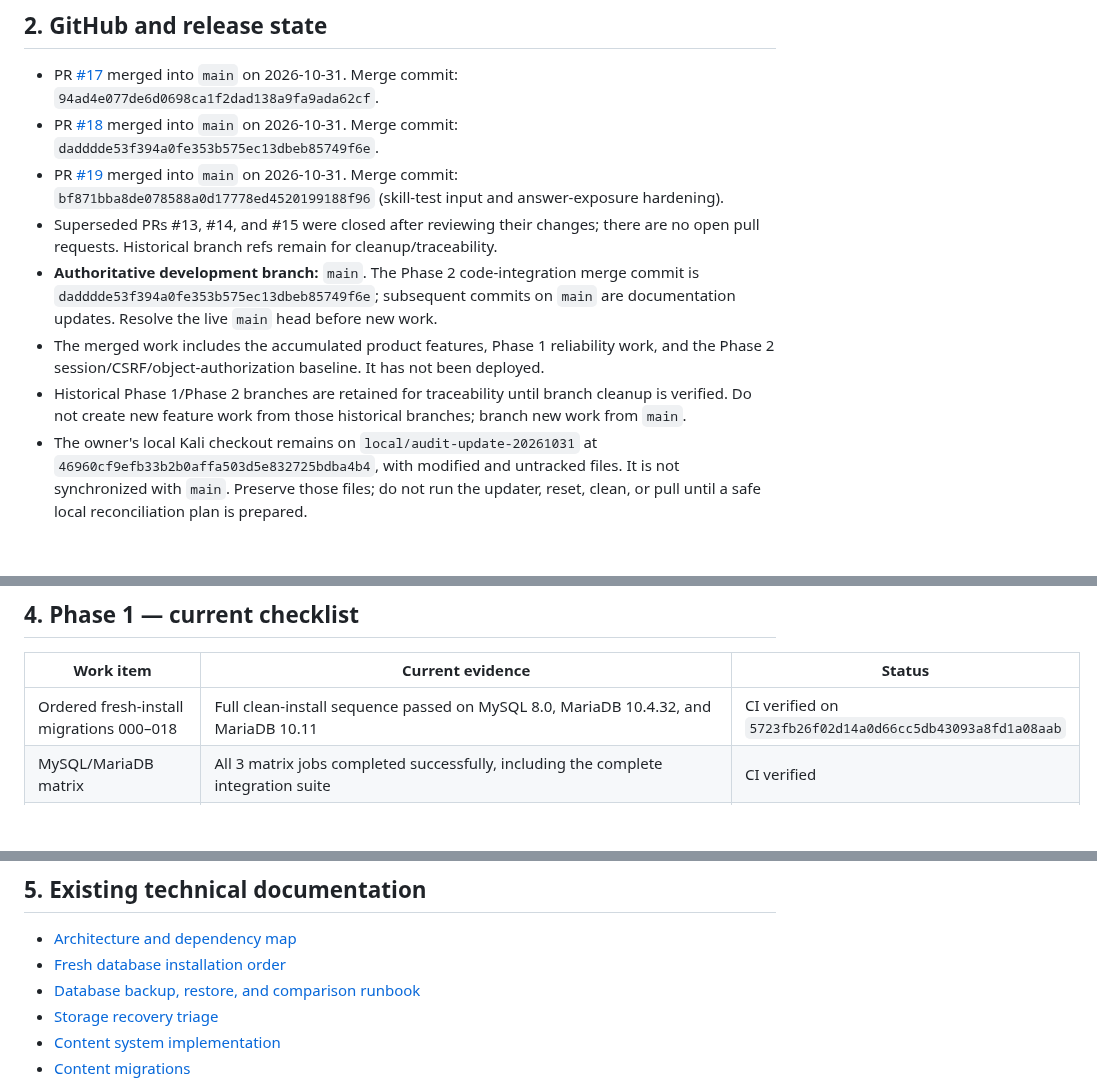
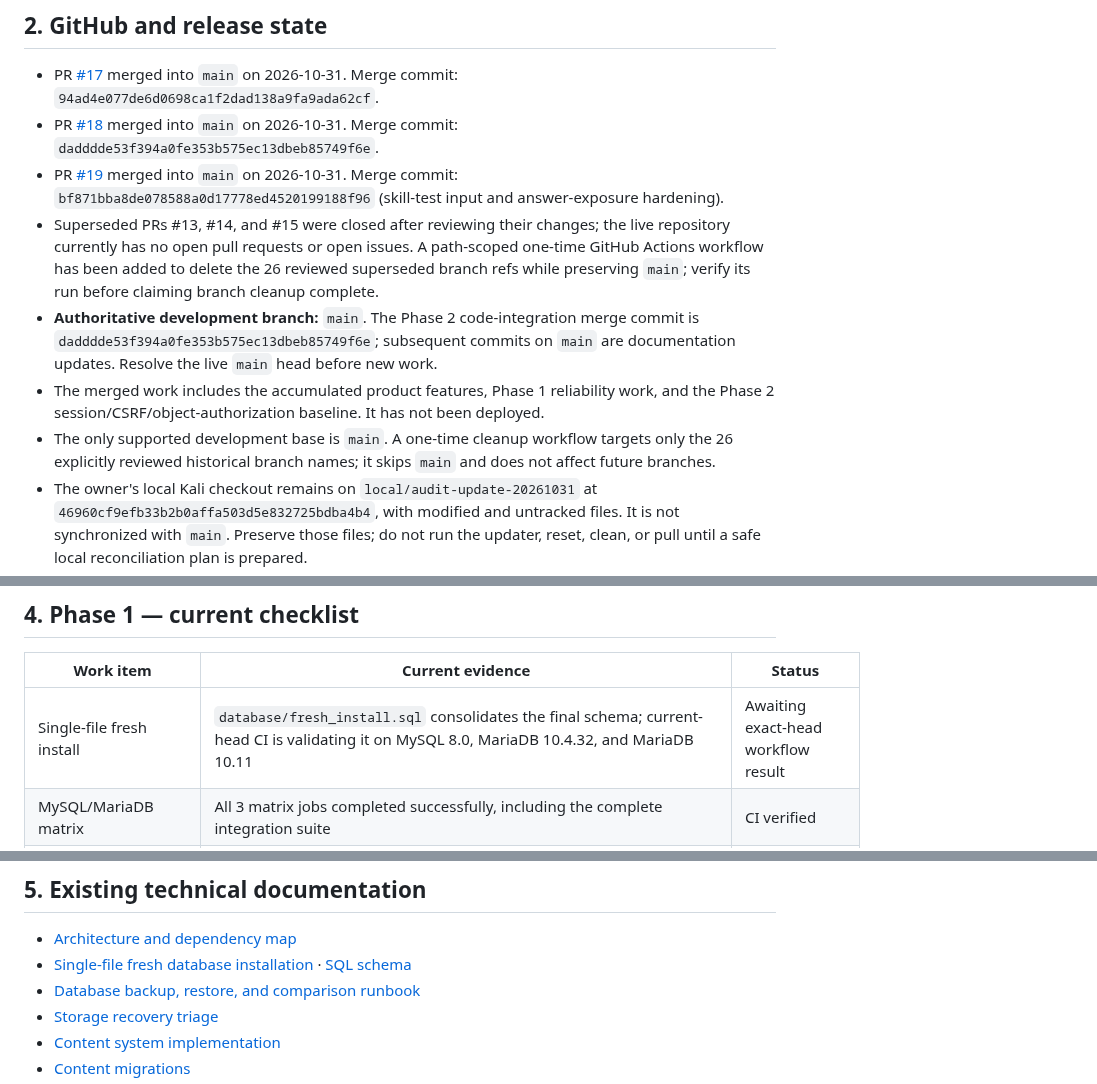
Before and after one commit to abdelhamidzayan/ZayanHardwareWebsite, a Markdown page: docs/CURRENT_STATE.md, 3 parts joined by grey strips. GitHub-like rendering; blank space fills up the shorter version.

Commit message:
docs: update project state for unified fresh-install schema and branch cleanup

```diff
--- a/docs/CURRENT_STATE.md
+++ b/docs/CURRENT_STATE.md
@@ -17,10 +17,10 @@ The full scope and acceptance criteria are in [COMPLETION_PLAN.md](COMPLETION_PL
 - PR [#17](https://github.com/abdelhamidzayan/ZayanHardwareWebsite/pull/17) merged into `main` on 2026-10-31. Merge commit: `94ad4e077de6d0698ca1f2dad138a9fa9ada62cf`.
 - PR [#18](https://github.com/abdelhamidzayan/ZayanHardwareWebsite/pull/18) merged into `main` on 2026-10-31. Merge commit: `dadddde53f394a0fe353b575ec13dbeb85749f6e`.
 - PR [#19](https://github.com/abdelhamidzayan/ZayanHardwareWebsite/pull/19) merged into `main` on 2026-10-31. Merge commit: `bf871bba8de078588a0d17778ed4520199188f96` (skill-test input and answer-exposure hardening).
-- Superseded PRs #13, #14, and #15 were closed after reviewing their changes; there are no open pull requests. Historical branch refs remain for cleanup/traceability.
+- Superseded PRs #13, #14, and #15 were closed after reviewing their changes; the live repository currently has no open pull requests or open issues. A path-scoped one-time GitHub Actions workflow has been added to delete the 26 reviewed superseded branch refs while preserving `main`; verify its run before claiming branch cleanup complete.
 - **Authoritative development branch:** `main`. The Phase 2 code-integration merge commit is `dadddde53f394a0fe353b575ec13dbeb85749f6e`; subsequent commits on `main` are documentation updates. Resolve the live `main` head before new work.
 - The merged work includes the accumulated product features, Phase 1 reliability work, and the Phase 2 session/CSRF/object-authorization baseline. It has not been deployed.
-- Historical Phase 1/Phase 2 branches are retained for traceability until branch cleanup is verified. Do not create new feature work from those historical branches; branch new work from `main`.
+- The only supported development base is `main`. A one-time cleanup workflow targets only the 26 explicitly reviewed historical branch names; it skips `main` and does not affect future branches.
 - The owner's local Kali checkout remains on `local/audit-update-20261031` at `46960cf9efb33b2b0affa503d5e832725bdba4b4`, with modified and untracked files. It is not synchronized with `main`. Preserve those files; do not run the updater, reset, clean, or pull until a safe local reconciliation plan is prepared.
 - No merge above is evidence of deployment, live database migration, or production acceptance.
 
@@ -38,7 +38,7 @@ Zayan Hardware is an Arabic-first, RTL technical community for mobile-phone hard
 
 | Work item | Current evidence | Status |
 |---|---|---|
-| Ordered fresh-install migrations 000–018 | Full clean-install sequence passed on MySQL 8.0, MariaDB 10.4.32, and MariaDB 10.11 | CI verified on `5723fb26f02d14a0d66cc5db43093a8fd1a08aab` |
+| Single-file fresh install | `database/fresh_install.sql` consolidates the final schema; current-head CI is validating it on MySQL 8.0, MariaDB 10.4.32, and MariaDB 10.11 | Awaiting exact-head workflow result |
 | MySQL/MariaDB matrix | All 3 matrix jobs completed successfully, including the complete integration suite | CI verified |
 | Core content write/media recovery | Issue/reply media writes, draft publish outcomes, symlink containment, personal-help media, authorization and reply tombstones passed | CI verified on all 3 engines |
 | Public/private route and upload checks | Public/private route policy, image upload policy and PHP/JS syntax suites passed | CI verified |
@@ -54,7 +54,7 @@ Zayan Hardware is an Arabic-first, RTL technical community for mobile-phone hard
 ## 5. Existing technical documentation
 
 - [Architecture and dependency map](architecture-code-map.md)
-- [Fresh database installation order](../database/FRESH_INSTALL.md)
+- [Single-file fresh database installation](../database/FRESH_INSTALL.md) · [SQL schema](../database/fresh_install.sql)
 - [Database backup, restore, and comparison runbook](DATABASE_BACKUP_RESTORE.md)
 - [Storage recovery triage](STORAGE_RECOVERY_RUNBOOK.md)
 - [Content system implementation](content-system-implementation.md)
```
